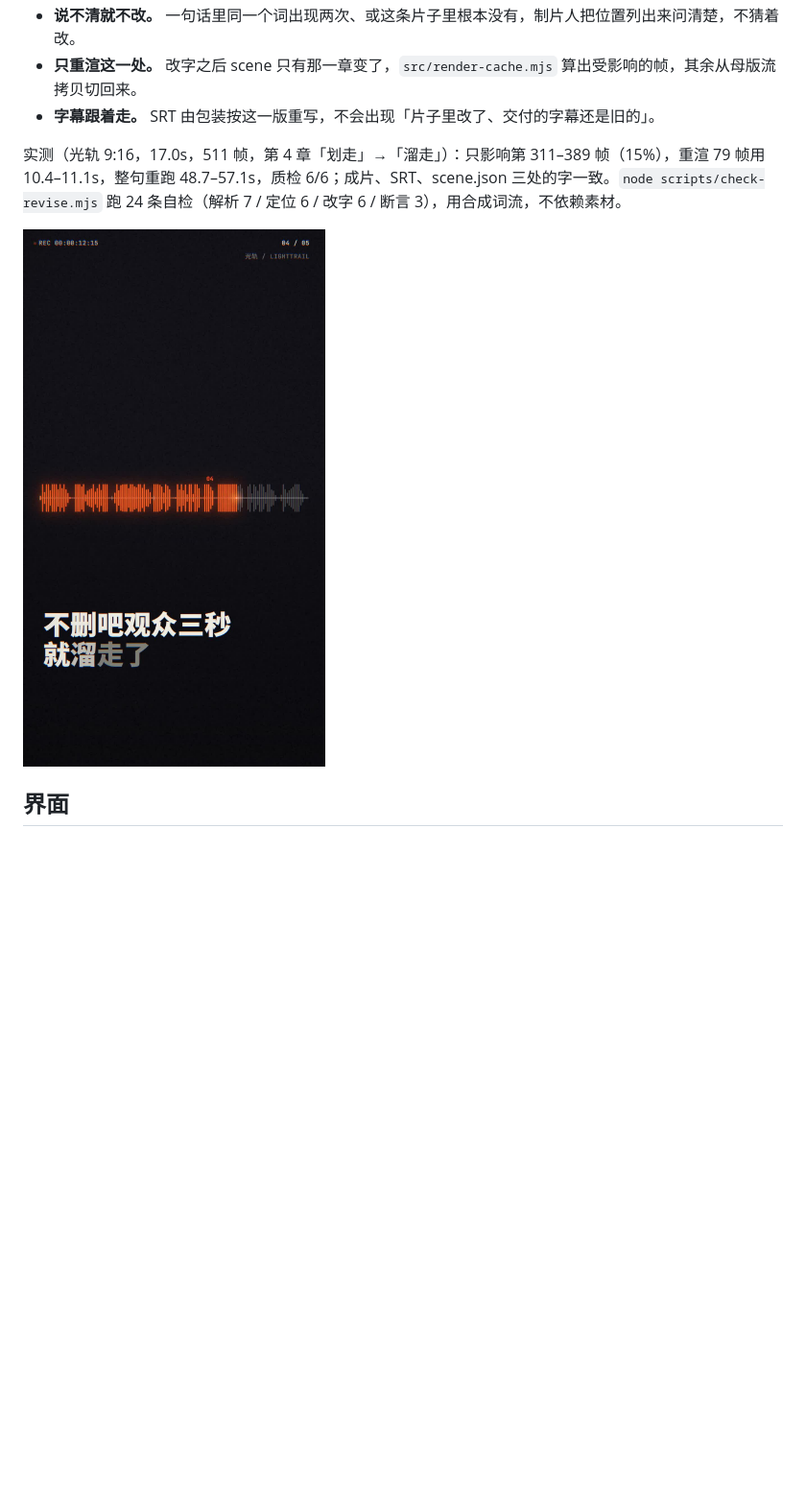
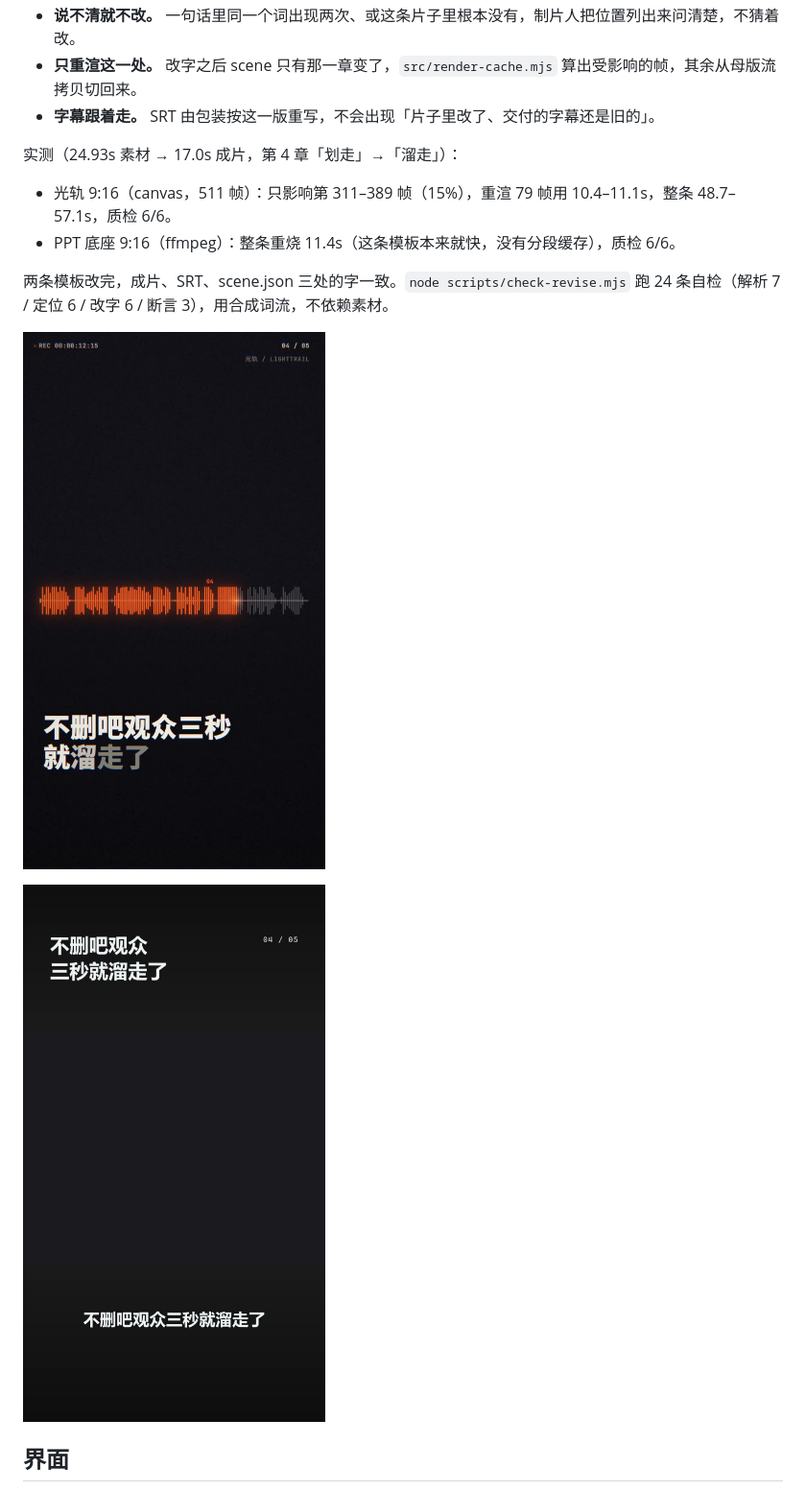
Before and after one commit to dingchenhui0618-arch/vision-bots, a Markdown page: README.md, the part around the change. Shown at 96% size. Drawn GitHub-style; pictures changed too: docs/revise-ppt.jpg (added); blank space fills up the shorter version.

Commit message:
docs: 改一句在两条模板上的实测证据

```diff
--- a/README.md
+++ b/README.md
@@ -114,9 +114,16 @@
 - **只重渲这一处。** 改字之后 scene 只有那一章变了，`src/render-cache.mjs` 算出受影响的帧，其余从母版流拷贝切回来。
 - **字幕跟着走。** SRT 由包装按这一版重写，不会出现「片子里改了、交付的字幕还是旧的」。
 
-实测（光轨 9:16，17.0s，511 帧，第 4 章「划走」→「溜走」）：只影响第 311–389 帧（15%），重渲 79 帧用 10.4–11.1s，整句重跑 48.7–57.1s，质检 6/6；成片、SRT、scene.json 三处的字一致。`node scripts/check-revise.mjs` 跑 24 条自检（解析 7 / 定位 6 / 改字 6 / 断言 3），用合成词流，不依赖素材。
+实测（24.93s 素材 → 17.0s 成片，第 4 章「划走」→「溜走」）：
 
-![改一句：第 4 章划走改成溜走](docs/revise-edit.jpg)
+- 光轨 9:16（canvas，511 帧）：只影响第 311–389 帧（15%），重渲 79 帧用 10.4–11.1s，整条 48.7–57.1s，质检 6/6。
+- PPT 底座 9:16（ffmpeg）：整条重烧 11.4s（这条模板本来就快，没有分段缓存），质检 6/6。
+
+两条模板改完，成片、SRT、scene.json 三处的字一致。`node scripts/check-revise.mjs` 跑 24 条自检（解析 7 / 定位 6 / 改字 6 / 断言 3），用合成词流，不依赖素材。
+
+![改一句：光轨第 4 章划走改成溜走](docs/revise-edit.jpg)
+
+![改一句：PPT 底座第 4 章同一处](docs/revise-ppt.jpg)
 
 ## 界面
 
```
Also changed, not shown: docs/PROGRESS.md (+2 -1 lines).
